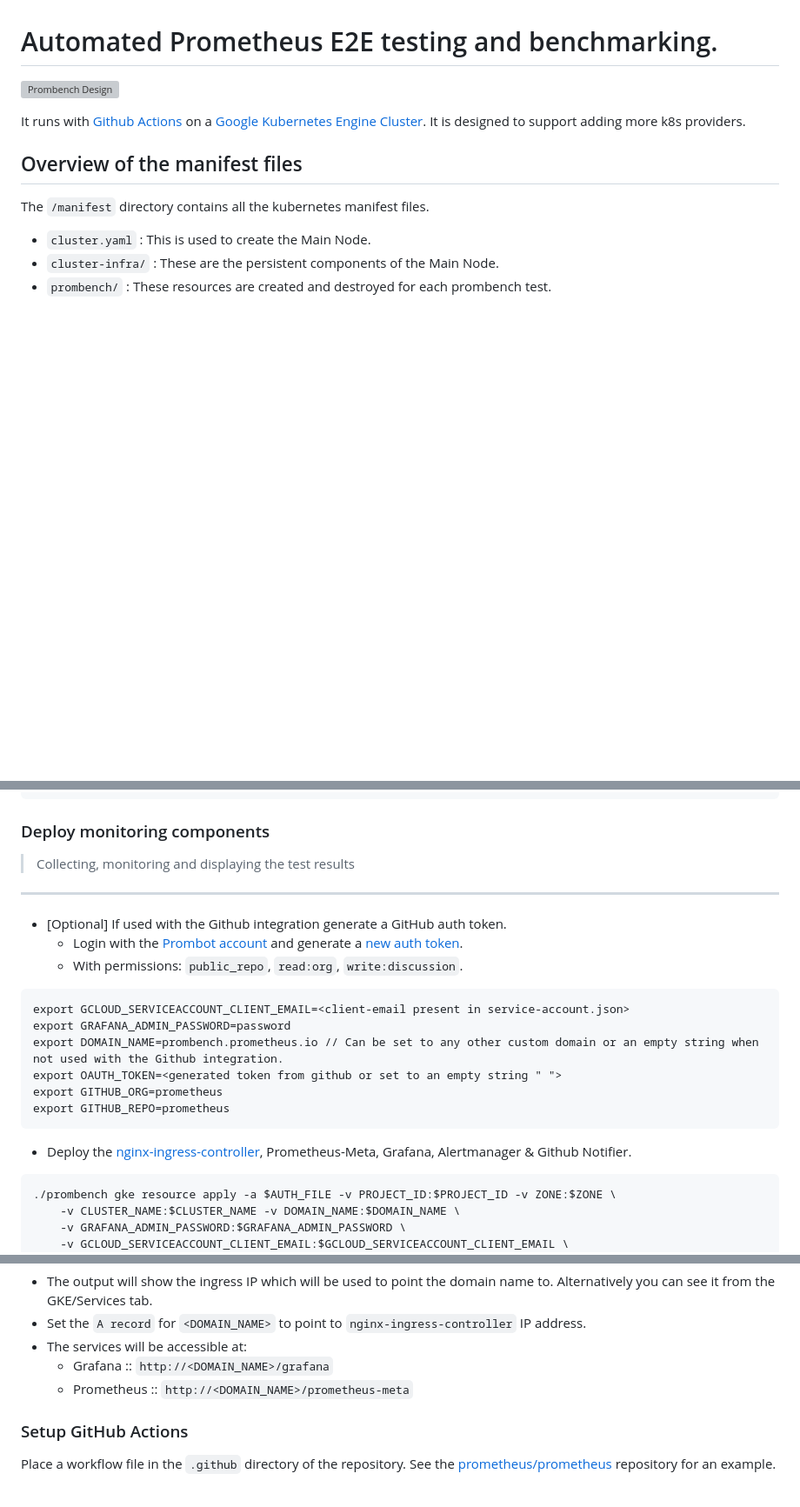
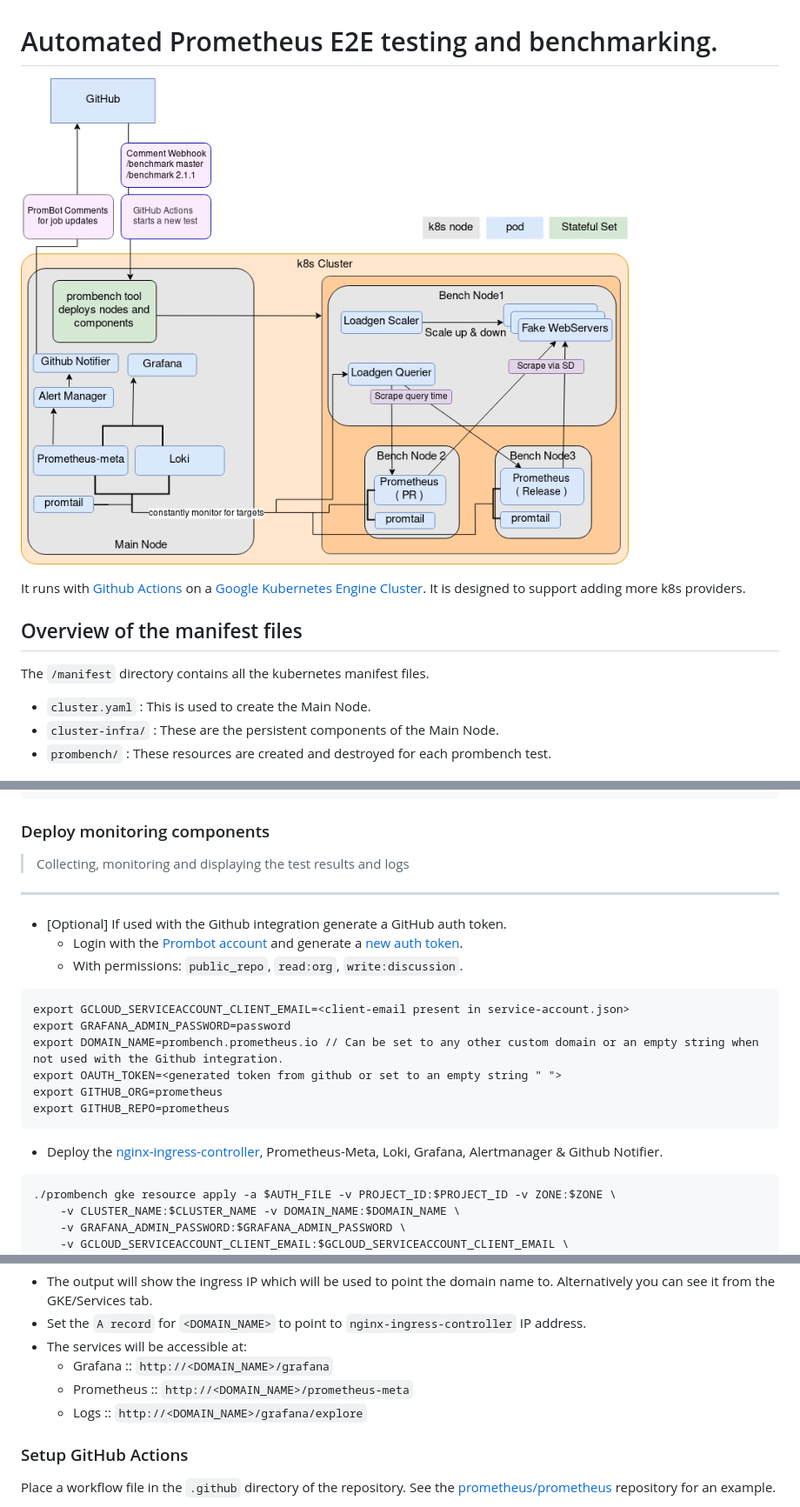
Before and after one commit to prometheus/test-infra, a Markdown page: README.md, 3 parts joined by grey strips. Shown at 87% size. Drawn GitHub-style; pictures changed too: design.png (added); blank space fills up the shorter version; grey boxes are pictures that could not be loaded.

Commit message:
Updated reademe and design, design.png because svg export was not showing the expected design output
Signed-off-by: Hrishikesh Barman <hrishikeshbman@gmail.com>

````diff
--- a/README.md
+++ b/README.md
@@ -1,6 +1,6 @@
 # Automated Prometheus E2E testing and benchmarking.
 
-![Prombench Design](design.svg)
+![Prombench Design](design.png)
 
 It runs with [Github Actions](https://github.com/features/actions) on a [Google Kubernetes Engine Cluster](https://cloud.google.com/kubernetes-engine/).
 It is designed to support adding more k8s providers.
@@ -33,7 +33,7 @@ export AUTH_FILE=<path to service-account.json>
 ```
 
 ### Deploy monitoring components
-> Collecting, monitoring and displaying the test results
+> Collecting, monitoring and displaying the test results and logs
 
 ---
 
@@ -49,7 +49,7 @@ export GITHUB_ORG=prometheus
 export GITHUB_REPO=prometheus
 ```
 
-- Deploy the [nginx-ingress-controller](https://github.com/kubernetes/ingress-nginx), Prometheus-Meta, Grafana, Alertmanager & Github Notifier.
+- Deploy the [nginx-ingress-controller](https://github.com/kubernetes/ingress-nginx), Prometheus-Meta, Loki, Grafana, Alertmanager & Github Notifier.
 ```
 ./prombench gke resource apply -a $AUTH_FILE -v PROJECT_ID:$PROJECT_ID -v ZONE:$ZONE \
     -v CLUSTER_NAME:$CLUSTER_NAME -v DOMAIN_NAME:$DOMAIN_NAME \
@@ -66,6 +66,7 @@ export GITHUB_REPO=prometheus
 - The services will be accessible at:
   * Grafana :: `http://<DOMAIN_NAME>/grafana`
   * Prometheus ::  `http://<DOMAIN_NAME>/prometheus-meta`
+  * Logs :: `http://<DOMAIN_NAME>/grafana/explore`
 
 ### Setup GitHub Actions
 Place a workflow file in the `.github` directory of the repository.
````
Also changed, not shown: 2 other files.
